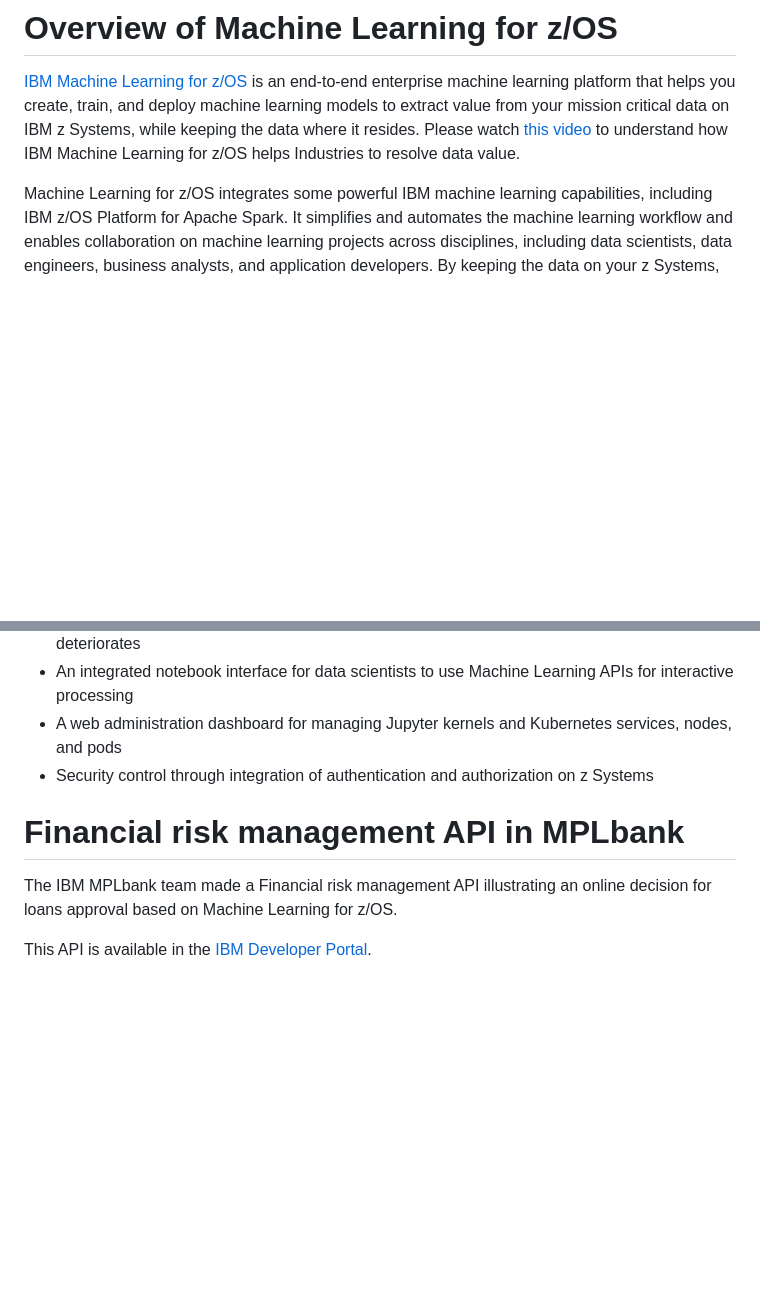
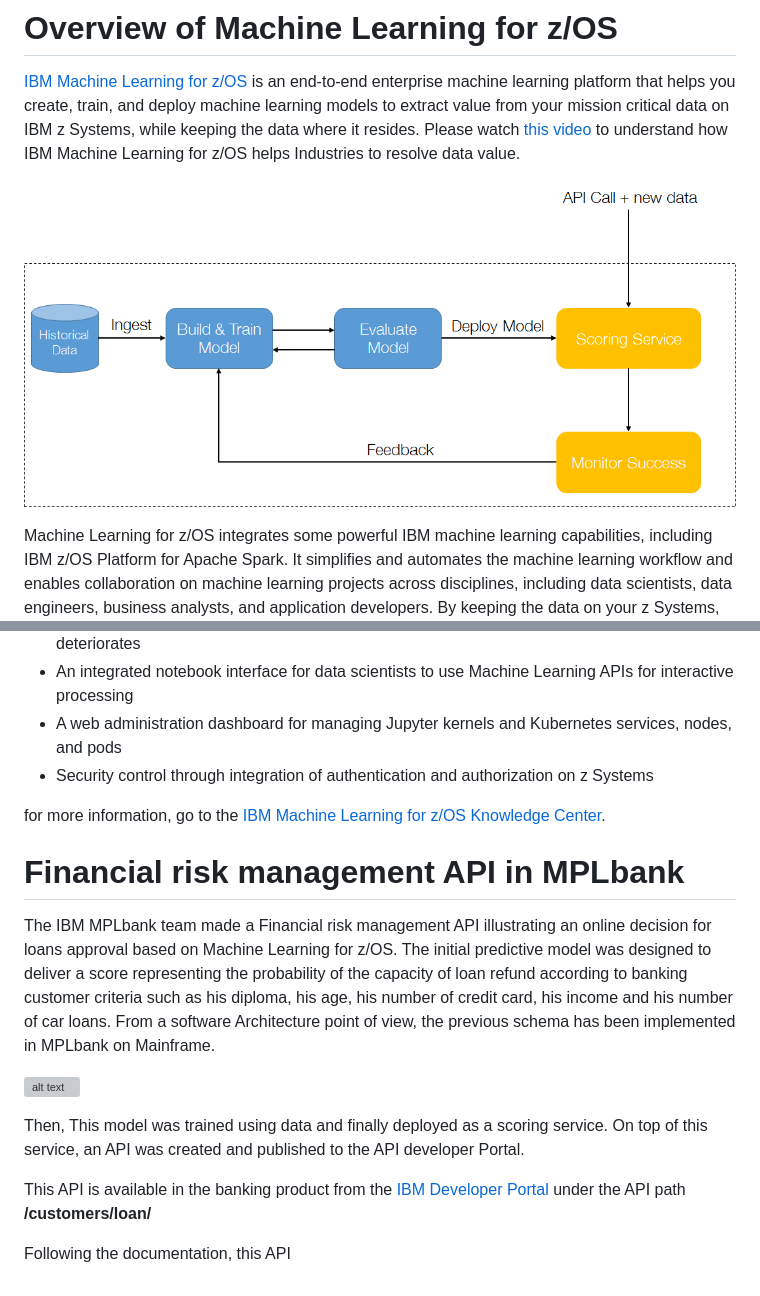
Before and after one commit to waveline10/financial-risk-management-using-machine-learning-on-mainframes, a Markdown page: README.md, 2 parts joined by grey strips. Rendered like a GitHub page; pictures changed too: images/mlz_workflow.png (added); blank space fills up the shorter version; grey boxes are pictures that could not be loaded.

```diff
--- a/README.md
+++ b/README.md
@@ -9,6 +9,8 @@ To have more details details about MPLbank, please go to [Banking Digitalization
 # Overview of Machine Learning for z/OS
 
 [IBM Machine Learning for z/OS] is an end-to-end enterprise machine learning platform that helps you create, train, and deploy machine learning models to extract value from your mission critical data on IBM z Systems, while keeping the data where it resides. Please watch [this video] to understand how IBM Machine Learning for z/OS helps Industries to resolve data value.
+
+![alt text](images/mlz_workflow.png "workflow")
 
 Machine Learning for z/OS integrates some powerful IBM machine learning capabilities, including IBM z/OS Platform for Apache Spark. It simplifies and automates the machine learning workflow and enables collaboration on machine learning projects across disciplines, including data scientists, data engineers, business analysts, and application developers. By keeping the data on your z Systems, Machine Learning for z/OS helps significantly reduce the cost, security risk, and time to create, evaluate, and deploy machine learning models.
 
@@ -31,11 +33,19 @@ In summary, Machine Learning for z/OS provides the following functionality to he
 * A web administration dashboard for managing Jupyter kernels and Kubernetes services, nodes, and pods
 * Security control through integration of authentication and authorization on z Systems
 
+for more information, go to the [IBM Machine Learning for z/OS Knowledge Center].
+
 # Financial risk management API in MPLbank
 
-The IBM MPLbank team made a Financial risk management API illustrating an online decision for loans approval based on Machine Learning for z/OS.
+The IBM MPLbank team made a Financial risk management API illustrating an online decision for loans approval based on Machine Learning for z/OS. The initial predictive model was designed to deliver a score representing the probability of the capacity of loan refund according to banking customer criteria such as his diploma, his age, his number of credit card, his income  and his number of car loans. From a software Architecture point of view, the previous schema has been implemented in MPLbank on Mainframe.
 
-This API is available in the [IBM Developer Portal].
+![alt text](images/architecture_mlz_mplbank.png "Architecture")
+
+Then, This model was trained using data and finally deployed as a scoring service. On top of this service, an API was created and published to the API developer Portal.
+
+This API is available in the banking product from the [IBM Developer Portal] under the API path **/customers/loan/**
+
+Following the documentation, this API
 
 
 [IBM Bluemix]: https://www.ibm.com/us-en/marketplace/cloud-platform
```
Also changed, not shown: images/architecure_mlz_mplbank.png (added).
